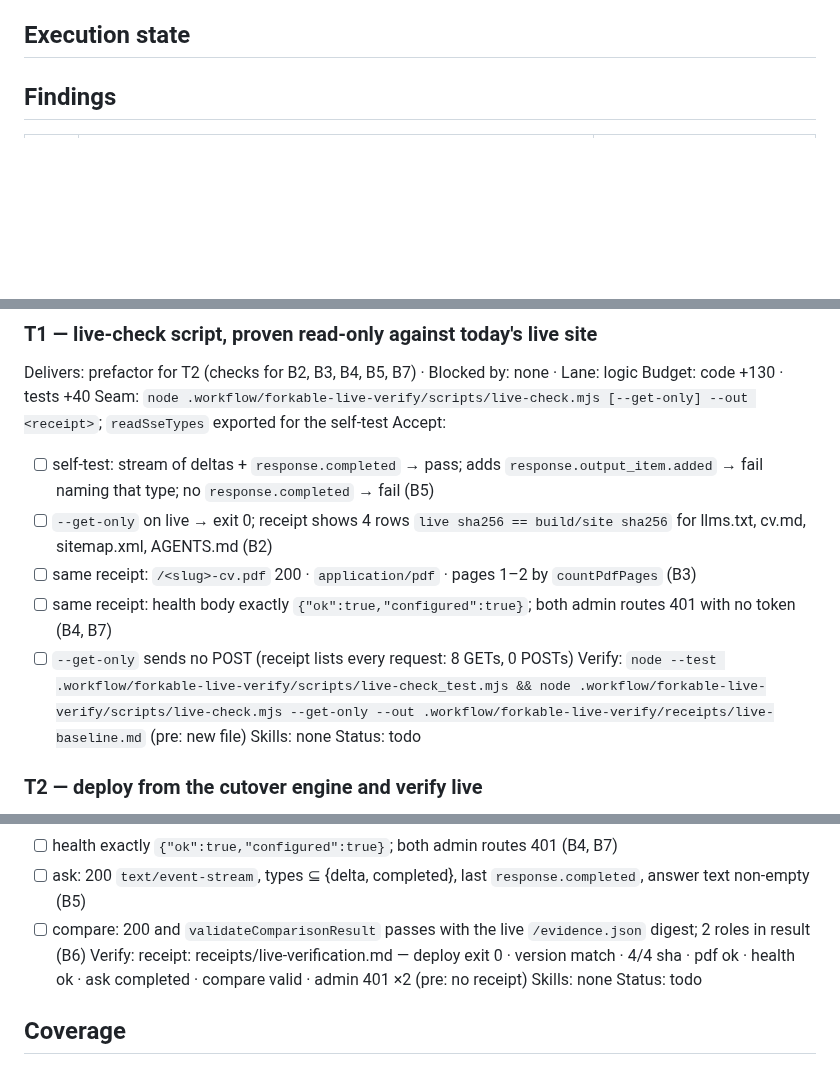
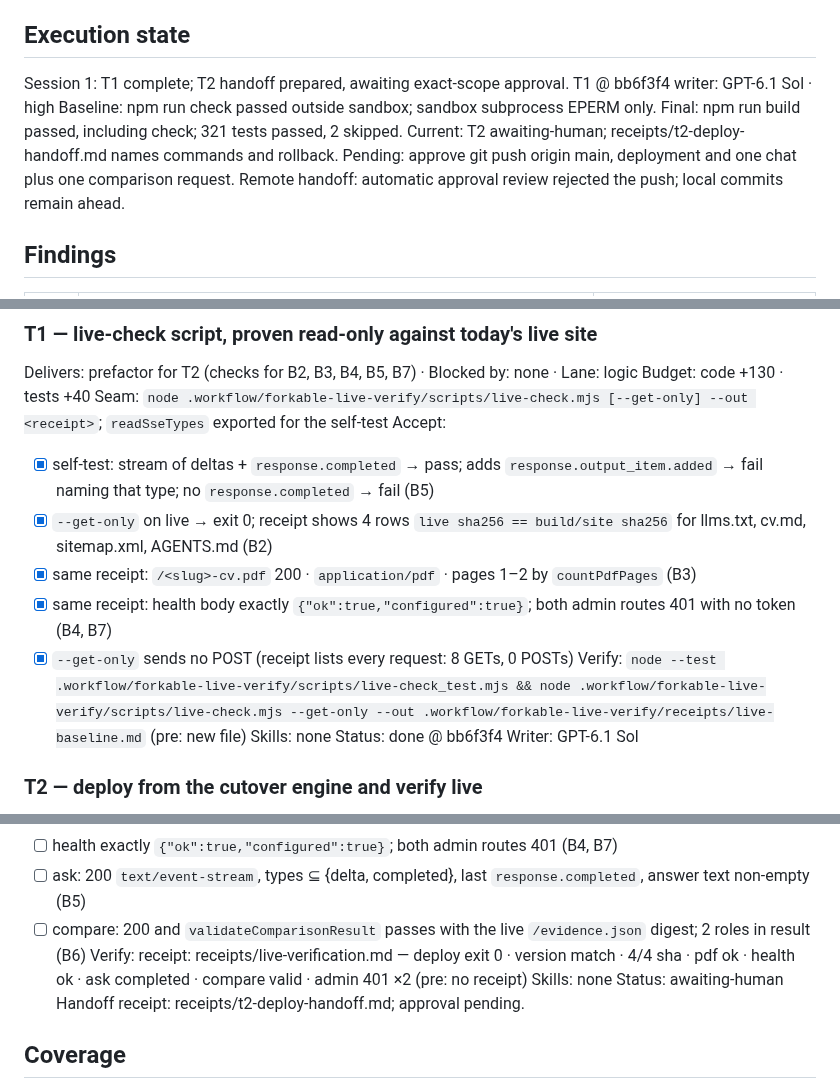
Before and after one commit to johnviklund/agent-cv, a Markdown page: .workflow/forkable-live-verify/plan.md, 3 parts joined by grey strips. GitHub-like rendering; blank space fills up the shorter version.

Commit message:
workflow: record live-check proof and prepare deploy approval

```diff
--- a/.workflow/forkable-live-verify/plan.md
+++ b/.workflow/forkable-live-verify/plan.md
@@ -9,7 +9,14 @@ Size: code 0 · tests 0 · ratio n/a · largest touched: none (new run-folder fi
 Decisions: 1a (approve T1, T2 as listed)
 
 ## Execution state
-<filled by execute>
+Session 1: T1 complete; T2 handoff prepared, awaiting exact-scope approval.
+T1 @ bb6f3f4
+writer: GPT-6.1 Sol · high
+Baseline: npm run check passed outside sandbox; sandbox subprocess EPERM only.
+Final: npm run build passed, including check; 321 tests passed, 2 skipped.
+Current: T2 awaiting-human; receipts/t2-deploy-handoff.md names commands and rollback.
+Pending: approve git push origin main, deployment and one chat plus one comparison request.
+Remote handoff: automatic approval review rejected the push; local commits remain ahead.
 
 ## Findings
 | # | What is true | What it changes |
@@ -32,14 +39,15 @@ Delivers: prefactor for T2 (checks for B2, B3, B4, B5, B7) · Blocked by: none
 Budget: code +130 · tests +40
 Seam: `node .workflow/forkable-live-verify/scripts/live-check.mjs [--get-only] --out <receipt>`; `readSseTypes` exported for the self-test
 Accept:
-- [ ] self-test: stream of deltas + `response.completed` → pass; adds `response.output_item.added` → fail naming that type; no `response.completed` → fail (B5)
-- [ ] `--get-only` on live → exit 0; receipt shows 4 rows `live sha256 == build/site sha256` for llms.txt, cv.md, sitemap.xml, AGENTS.md (B2)
-- [ ] same receipt: `/<slug>-cv.pdf` 200 · `application/pdf` · pages 1–2 by `countPdfPages` (B3)
-- [ ] same receipt: health body exactly `{"ok":true,"configured":true}`; both admin routes 401 with no token (B4, B7)
-- [ ] `--get-only` sends no POST (receipt lists every request: 8 GETs, 0 POSTs)
+- [x] self-test: stream of deltas + `response.completed` → pass; adds `response.output_item.added` → fail naming that type; no `response.completed` → fail (B5)
+- [x] `--get-only` on live → exit 0; receipt shows 4 rows `live sha256 == build/site sha256` for llms.txt, cv.md, sitemap.xml, AGENTS.md (B2)
+- [x] same receipt: `/<slug>-cv.pdf` 200 · `application/pdf` · pages 1–2 by `countPdfPages` (B3)
+- [x] same receipt: health body exactly `{"ok":true,"configured":true}`; both admin routes 401 with no token (B4, B7)
+- [x] `--get-only` sends no POST (receipt lists every request: 8 GETs, 0 POSTs)
 Verify: `node --test .workflow/forkable-live-verify/scripts/live-check_test.mjs && node .workflow/forkable-live-verify/scripts/live-check.mjs --get-only --out .workflow/forkable-live-verify/receipts/live-baseline.md` (pre: new file)
 Skills: none
-Status: todo
+Status: done @ bb6f3f4
+Writer: GPT-6.1 Sol
 
 ### T2 — deploy from the cutover engine and verify live
 Delivers: B1, B2, B3, B4, B5, B6, B7 · Blocked by: T1 · Lane: operator · Runner: agent after approval · Risk: irreversible
@@ -54,7 +62,8 @@ Accept:
 - [ ] compare: 200 and `validateComparisonResult` passes with the live `/evidence.json` digest; 2 roles in result (B6)
 Verify: receipt: receipts/live-verification.md — deploy exit 0 · version match · 4/4 sha · pdf ok · health ok · ask completed · compare valid · admin 401 ×2 (pre: no receipt)
 Skills: none
-Status: todo
+Status: awaiting-human
+Handoff receipt: receipts/t2-deploy-handoff.md; approval pending.
 
 ## Coverage
 - Outcome → T2 (receipts/live-verification.md on the live site)
```
Also changed, not shown: 1 other file.
